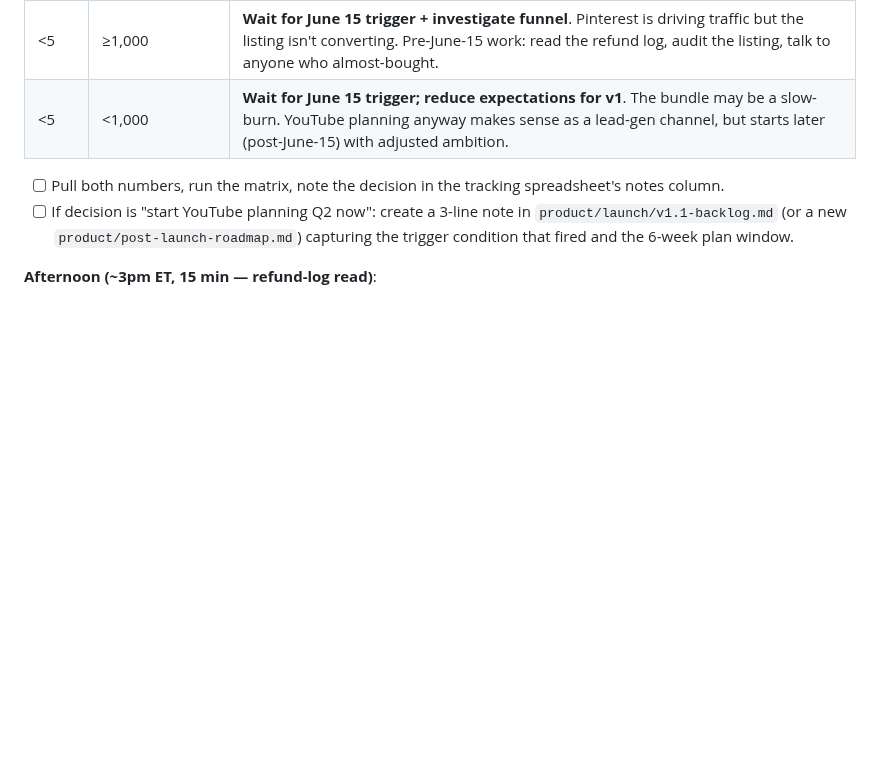
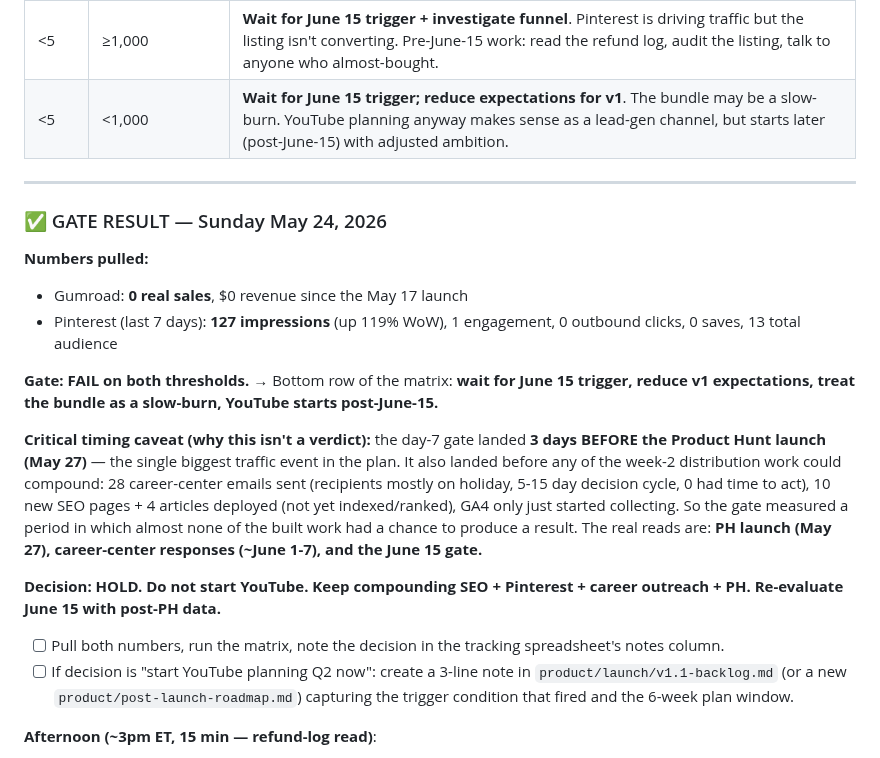
Before and after one commit to Flynnsinclair07/prompt-guide, a Markdown page: product/launch/post-launch-week-1-plan.md, the part around the change. Drawn GitHub-style; blank space fills up the shorter version.

```diff
--- a/product/launch/post-launch-week-1-plan.md
+++ b/product/launch/post-launch-week-1-plan.md
@@ -350,6 +350,20 @@ Decision matrix:
 | <5 | ≥1,000 | **Wait for June 15 trigger + investigate funnel**. Pinterest is driving traffic but the listing isn't converting. Pre-June-15 work: read the refund log, audit the listing, talk to anyone who almost-bought. |
 | <5 | <1,000 | **Wait for June 15 trigger; reduce expectations for v1**. The bundle may be a slow-burn. YouTube planning anyway makes sense as a lead-gen channel, but starts later (post-June-15) with adjusted ambition. |
 
+---
+
+### ✅ GATE RESULT — Sunday May 24, 2026
+
+**Numbers pulled:**
+- Gumroad: **0 real sales**, $0 revenue since the May 17 launch
+- Pinterest (last 7 days): **127 impressions** (up 119% WoW), 1 engagement, 0 outbound clicks, 0 saves, 13 total audience
+
+**Gate: FAIL on both thresholds.** → Bottom row of the matrix: **wait for June 15 trigger, reduce v1 expectations, treat the bundle as a slow-burn, YouTube starts post-June-15.**
+
+**Critical timing caveat (why this isn't a verdict):** the day-7 gate landed **3 days BEFORE the Product Hunt launch (May 27)** — the single biggest traffic event in the plan. It also landed before any of the week-2 distribution work could compound: 28 career-center emails sent (recipients mostly on holiday, 5-15 day decision cycle, 0 had time to act), 10 new SEO pages + 4 articles deployed (not yet indexed/ranked), GA4 only just started collecting. So the gate measured a period in which almost none of the built work had a chance to produce a result. The real reads are: **PH launch (May 27), career-center responses (~June 1-7), and the June 15 gate.**
+
+**Decision: HOLD. Do not start YouTube. Keep compounding SEO + Pinterest + career outreach + PH. Re-evaluate June 15 with post-PH data.**
+
 - [ ] Pull both numbers, run the matrix, note the decision in the tracking spreadsheet's notes column.
 - [ ] If decision is "start YouTube planning Q2 now": create a 3-line note in `product/launch/v1.1-backlog.md` (or a new `product/post-launch-roadmap.md`) capturing the trigger condition that fired and the 6-week plan window.
 
```
Also changed, not shown: product/launch/HANDOFF-2026-05-24.md (added, +123 -0 lines).
